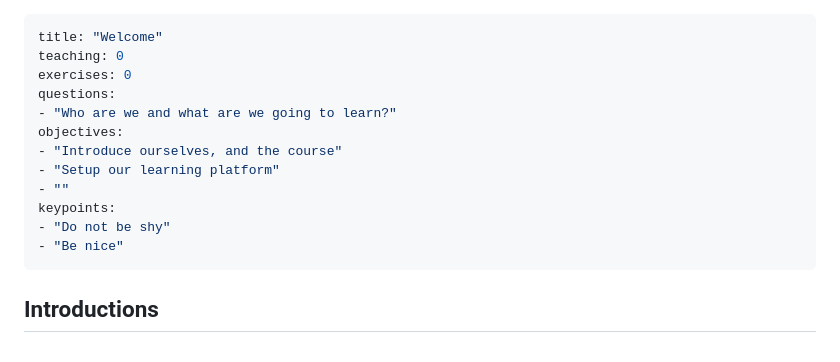
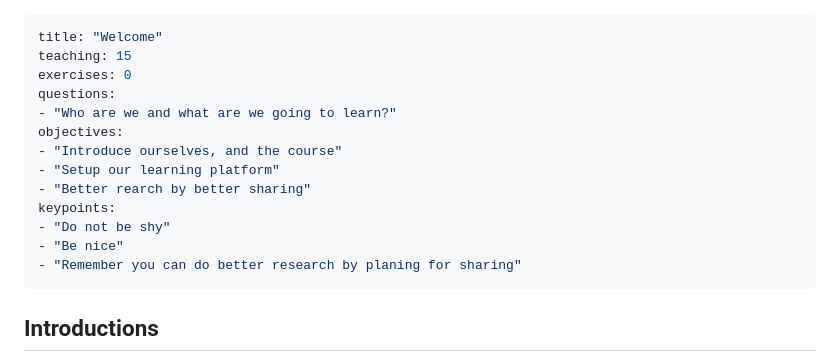
Before and after one commit to tobyhodges/solid-waddle, a Markdown page: episodes/01-wellcome.md, the part around one of its changes. Rendered like a GitHub page.

```diff
--- a/episodes/01-wellcome.md
+++ b/episodes/01-wellcome.md
@@ -1,16 +1,17 @@
 ---
 title: "Welcome"
-teaching: 0
+teaching: 15
 exercises: 0
 questions:
 - "Who are we and what are we going to learn?"
 objectives:
 - "Introduce ourselves, and the course"
 - "Setup our learning platform"
-- ""
+- "Better rearch by better sharing"
 keypoints:
 - "Do not be shy"
 - "Be nice"
+- "Remember you can do better research by planing for sharing"
 ---
 
 ## Introductions
```
Also changed, not shown: other parts of episodes/01-wellcome.md (+50 -4 lines), fig/01-sharing_as_part_of_workflow.jpg (added), 2 other files.
